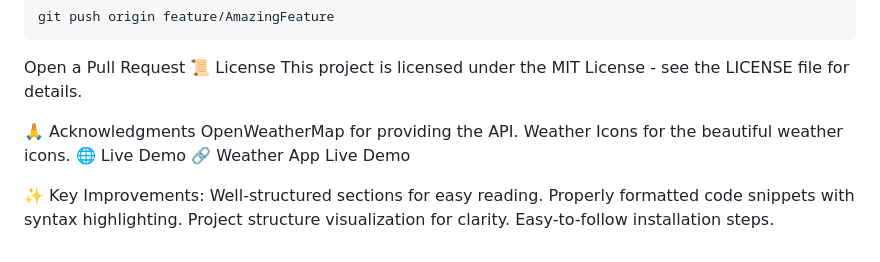
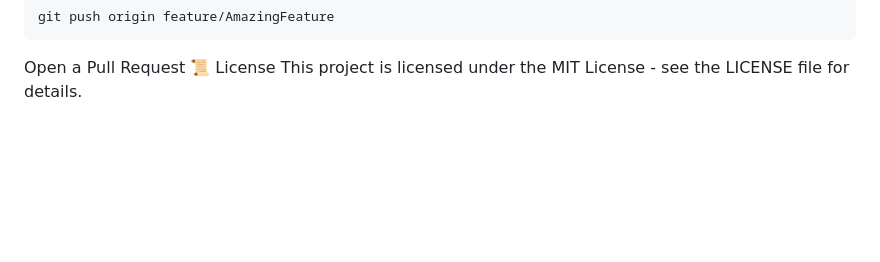
Before and after one commit to sara-1515/weather-app, a Markdown page: README.md, the part around the change. Drawn GitHub-style; blank space fills up the shorter version.

```diff
--- a/README.md
+++ b/README.md
@@ -125,15 +125,3 @@ git push origin feature/AmazingFeature
 Open a Pull Request
 📜 License
 This project is licensed under the MIT License - see the LICENSE file for details.
-
-🙏 Acknowledgments
-OpenWeatherMap for providing the API.
-Weather Icons for the beautiful weather icons.
-🌐 Live Demo
-🔗 Weather App Live Demo
-
-✨ Key Improvements:
-Well-structured sections for easy reading.
-Properly formatted code snippets with syntax highlighting.
-Project structure visualization for clarity.
-Easy-to-follow installation steps.
```
